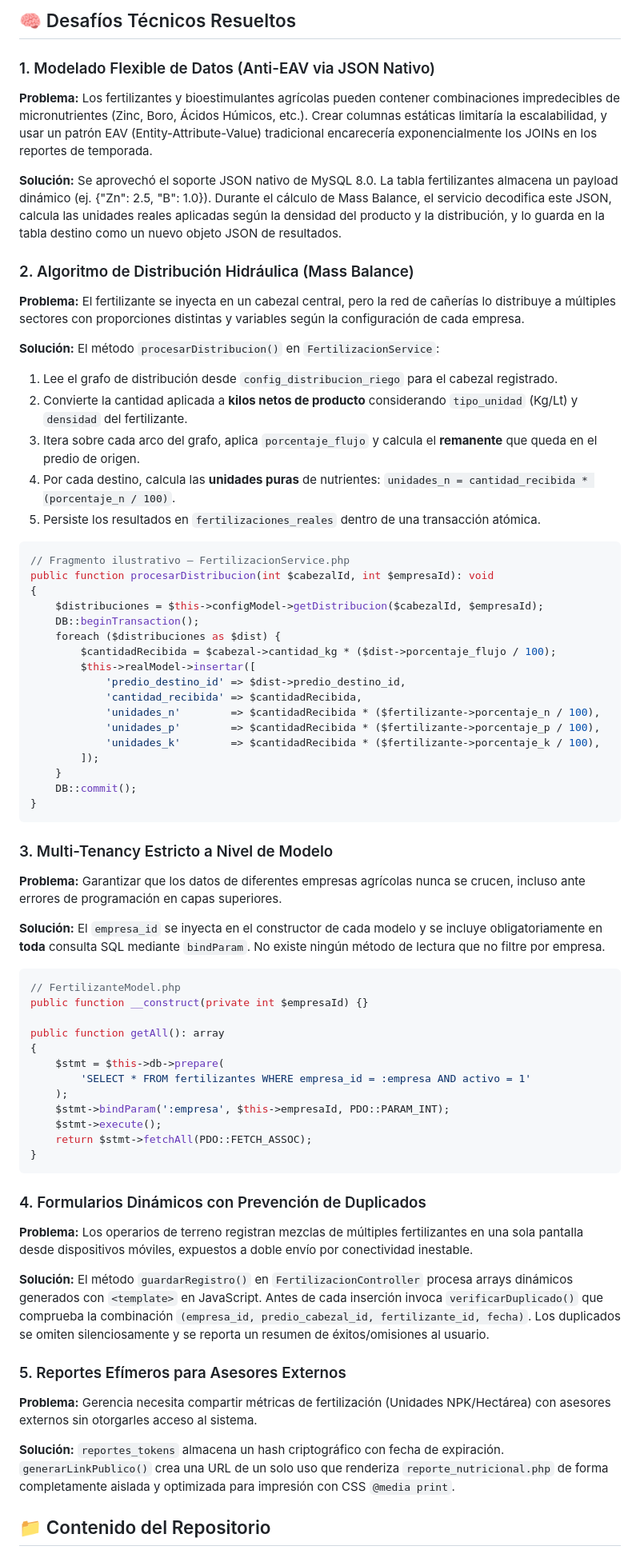
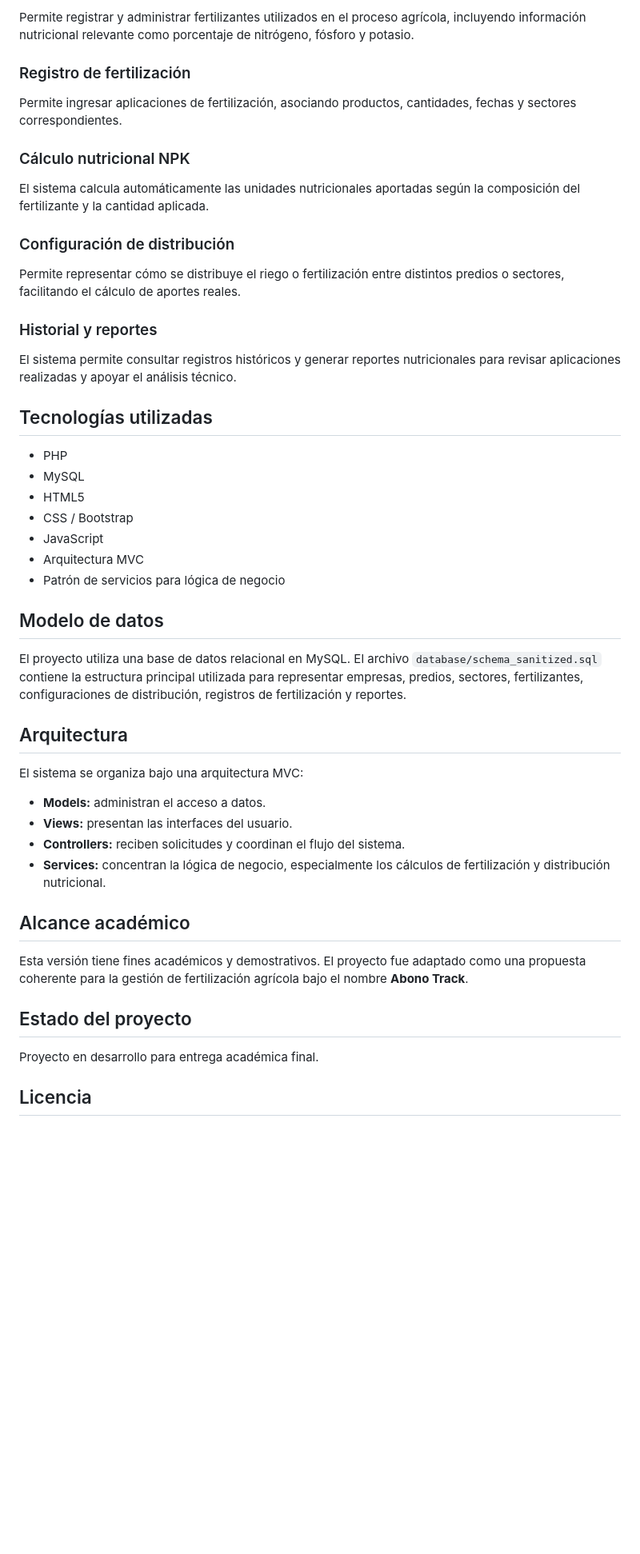
Before and after one commit to natyconh/abono-track, a Markdown page: README.md, the part around one of its changes. Shown at 80% size. Rendered like a GitHub page; blank space fills up the shorter version.

````diff
--- a/README.md
+++ b/README.md
@@ -59,76 +34,52 @@ empresas (1) ──────────────────────
 
-## 🧠 Desafíos Técnicos Resueltos
+Permite registrar y administrar fertilizantes utilizados en el proceso agrícola, incluyendo información nutricional relevante como porcentaje de nitrógeno, fósforo y potasio.
 
-### 1. Modelado Flexible de Datos (Anti-EAV via JSON Nativo)
+### Registro de fertilización
 
-**Problema:** Los fertilizantes y bioestimulantes agrícolas pueden contener combinaciones impredecibles de micronutrientes (Zinc, Boro, Ácidos Húmicos, etc.). Crear columnas estáticas limitaría la escalabilidad, y usar un patrón EAV (Entity-Attribute-Value) tradicional encarecería exponencialmente los JOINs en los reportes de temporada.
+Permite ingresar aplicaciones de fertilización, asociando productos, cantidades, fechas y sectores correspondientes.
 
-**Solución:** Se aprovechó el soporte JSON nativo de MySQL 8.0. La tabla fertilizantes almacena un payload dinámico (ej. {"Zn": 2.5, "B": 1.0}). Durante el cálculo de Mass Balance, el servicio decodifica este JSON, calcula las unidades reales aplicadas según la densidad del producto y la distribución, y lo guarda en la tabla destino como un nuevo objeto JSON de resultados.
+### Cálculo nutricional NPK
 
-### 2. Algoritmo de Distribución Hidráulica (Mass Balance)
+El sistema calcula automáticamente las unidades nutricionales aportadas según la composición del fertilizante y la cantidad aplicada.
 
-**Problema:** El fertilizante se inyecta en un cabezal central, pero la red de cañerías lo distribuye a múltiples sectores con proporciones distintas y variables según la configuración de cada empresa.
+### Configuración de distribución
 
-**Solución:** El método `procesarDistribucion()` en `FertilizacionService`:
+Permite representar cómo se distribuye el riego o fertilización entre distintos predios o sectores, facilitando el cálculo de aportes reales.
 
-1. Lee el grafo de distribución desde `config_distribucion_riego` para el cabezal registrado.
-2. Convierte la cantidad aplicada a **kilos netos de producto** considerando `tipo_unidad` (Kg/Lt) y `densidad` del fertilizante.
-3. Itera sobre cada arco del grafo, aplica `porcentaje_flujo` y calcula el **remanente** que queda en el predio de origen.
-4. Por cada destino, calcula las **unidades puras** de nutrientes: `unidades_n = cantidad_recibida * (porcentaje_n / 100)`.
-5. Persiste los resultados en `fertilizaciones_reales` dentro de una transacción atómica.
+### Historial y reportes
 
-```php
-// Fragmento ilustrativo — FertilizacionService.php
-public function procesarDistribucion(int $cabezalId, int $empresaId): void
-{
-    $distribuciones = $this->configModel->getDistribucion($cabezalId, $empresaId);
-    DB::beginTransaction();
-    foreach ($distribuciones as $dist) {
-        $cantidadRecibida = $cabezal->cantidad_kg * ($dist->porcentaje_flujo / 100);
-        $this->realModel->insertar([
-            'predio_destino_id' => $dist->predio_destino_id,
-            'cantidad_recibida' => $cantidadRecibida,
-            'unidades_n'        => $cantidadRecibida * ($fertilizante->porcentaje_n / 100),
-            'unidades_p'        => $cantidadRecibida * ($fertilizante->porcentaje_p / 100),
-            'unidades_k'        => $cantidadRecibida * ($fertilizante->porcentaje_k / 100),
-        ]);
-    }
-    DB::commit();
-}
-```
+El sistema permite consultar registros históricos y generar reportes nutricionales para revisar aplicaciones realizadas y apoyar el análisis técnico.
 
-### 3. Multi-Tenancy Estricto a Nivel de Modelo
+## Tecnologías utilizadas
 
-**Problema:** Garantizar que los datos de diferentes empresas agrícolas nunca se crucen, incluso ante errores de programación en capas superiores.
+- PHP
+- MySQL
+- HTML5
+- CSS / Bootstrap
+- JavaScript
+- Arquitectura MVC
+- Patrón de servicios para lógica de negocio
 
-**Solución:** El `empresa_id` se inyecta en el constructor de cada modelo y se incluye obligatoriamente en **toda** consulta SQL mediante `bindParam`. No existe ningún método de lectura que no filtre por empresa.
+## Modelo de datos
 
-```php
-// FertilizanteModel.php
-public function __construct(private int $empresaId) {}
+El proyecto utiliza una base de datos relacional en MySQL. El archivo `database/schema_sanitized.sql` contiene la estructura principal utilizada para representar empresas, predios, sectores, fertilizantes, configuraciones de distribución, registros de fertilización y reportes.
 
-public function getAll(): array
-{
-    $stmt = $this->db->prepare(
-        'SELECT * FROM fertilizantes WHERE empresa_id = :empresa AND activo = 1'
-    );
-    $stmt->bindParam(':empresa', $this->empresaId, PDO::PARAM_INT);
-    $stmt->execute();
-    return $stmt->fetchAll(PDO::FETCH_ASSOC);
-}
-```
+## Arquitectura
 
-### 4. Formularios Dinámicos con Prevención de Duplicados
+El sistema se organiza bajo una arquitectura MVC:
 
-**Problema:** Los operarios de terreno registran mezclas de múltiples fertilizantes en una sola pantalla desde dispositivos móviles, expuestos a doble envío por conectividad inestable.
+- **Models:** administran el acceso a datos.
+- **Views:** presentan las interfaces del usuario.
+- **Controllers:** reciben solicitudes y coordinan el flujo del sistema.
+- **Services:** concentran la lógica de negocio, especialmente los cálculos de fertilización y distribución nutricional.
 
-**Solución:** El método `guardarRegistro()` en `FertilizacionController` procesa arrays dinámicos generados con `<template>` en JavaScript. Antes de cada inserción invoca `verificarDuplicado()` que comprueba la combinación `(empresa_id, predio_cabezal_id, fertilizante_id, fecha)`. Los duplicados se omiten silenciosamente y se reporta un resumen de éxitos/omisiones al usuario.
+## Alcance académico
 
-### 5. Reportes Efímeros para Asesores Externos
+Esta versión tiene fines académicos y demostrativos. El proyecto fue adaptado como una propuesta coherente para la gestión de fertilización agrícola bajo el nombre **Abono Track**.
 
-**Problema:** Gerencia necesita compartir métricas de fertilización (Unidades NPK/Hectárea) con asesores externos sin otorgarles acceso al sistema.
+## Estado del proyecto
 
-**Solución:** `reportes_tokens` almacena un hash criptográfico con fecha de expiración. `generarLinkPublico()` crea una URL de un solo uso que renderiza `reporte_nutricional.php` de forma completamente aislada y optimizada para impresión con CSS `@media print`.
+Proyecto en desarrollo para entrega académica final.
 
-## 📁 Contenido del Repositorio
+## Licencia
 
````
Also changed, not shown: other parts of README.md (+29 -57 lines).
